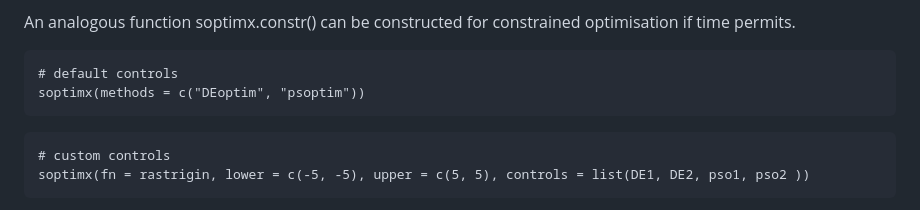
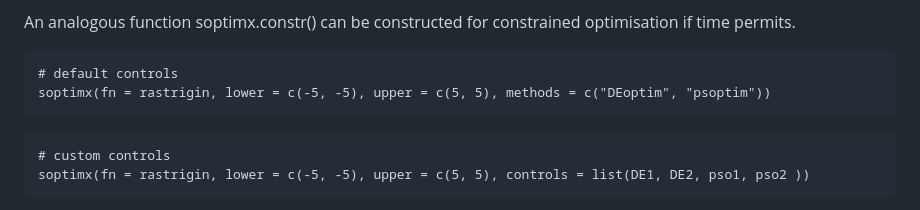
Before and after one commit to arqamrp/stochoptimtests, a Markdown page: temp/new_coding.md, the part around the change. Rendered like a GitHub page.

````diff
--- a/temp/new_coding.md
+++ b/temp/new_coding.md
@@ -172,7 +172,7 @@ An analogous function soptimx.constr() can be constructed for constrained optimi
 
 ```
 # default controls
-soptimx(methods = c("DEoptim", "psoptim"))
+soptimx(fn = rastrigin, lower = c(-5, -5), upper = c(5, 5), methods = c("DEoptim", "psoptim"))
 ```
 
 ```
````
